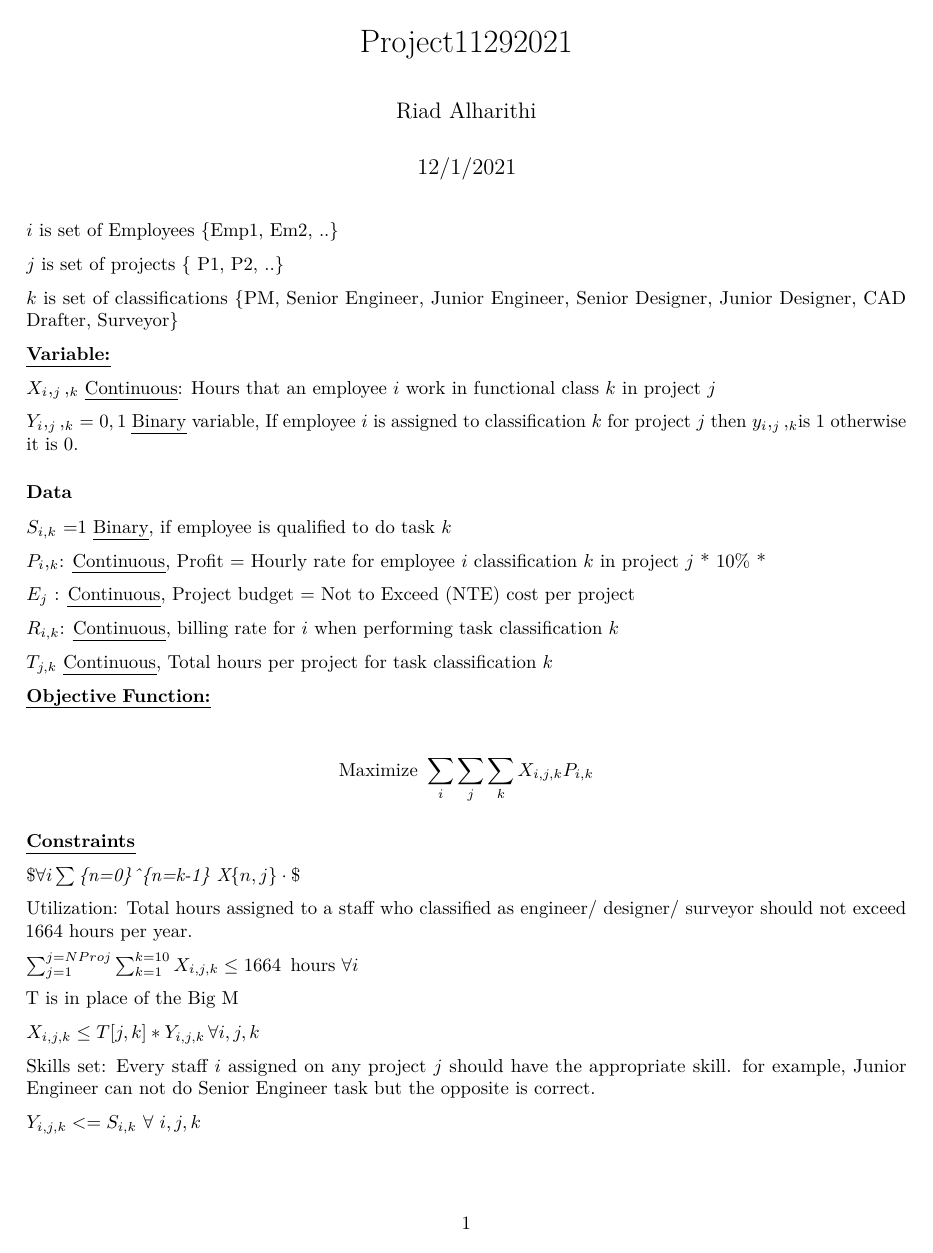
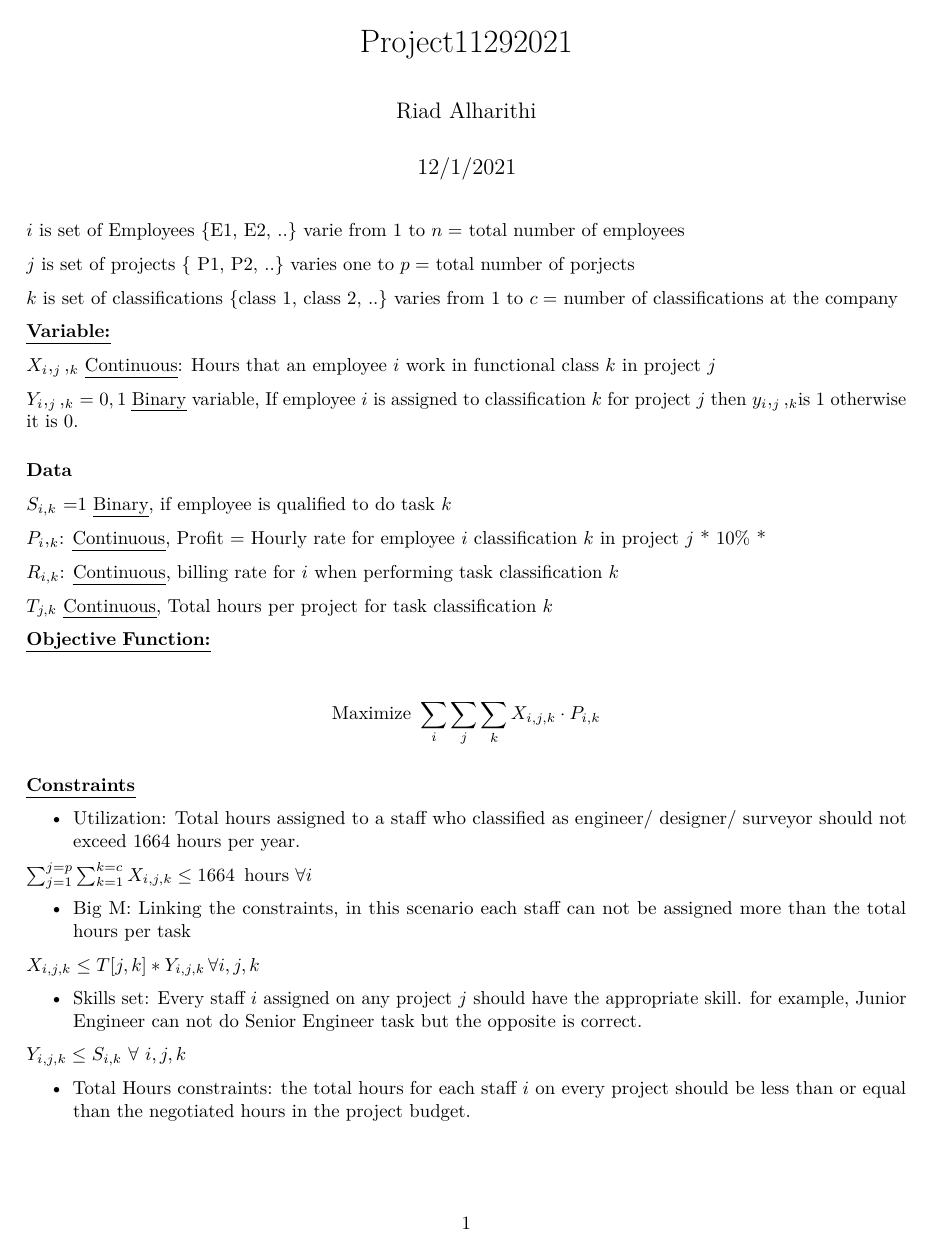
Before and after one commit to karpdx/ETM-540, an R Markdown document (Project11292021.Rmd): page 1 of 3. Rendered offline with R 4.5, knitr and Pandoc, then LaTeX, with nearby package versions; some code elsewhere in the file could not run offline.

Commit message:
Add files via upload

```diff
--- a/Project11292021.Rmd
+++ b/Project11292021.Rmd
@@ -5,11 +5,11 @@ date: "12/1/2021"
 output: pdf_document
 ---
 
-$i$ is set of Employees {Emp1, Em2, ..}
+$i$ is set of Employees {E1, E2, ..} varie from 1 to $n=$ total number of employees
 
-$j$ is set of projects { P1, P2, ..}
+$j$ is set of projects { P1, P2, ..} varies one to $p=$ total number of porjects
 
-$k$ is set of classifications {PM, Senior Engineer, Junior Engineer, Senior Designer, Junior Designer, CAD Drafter, Surveyor}
+$k$ is set of classifications {class 1, class 2, ..} varies from 1 to $c=$ number of classifications at the company
 
 [**Variable:**]{.ul}
 
@@ -23,8 +23,6 @@ $S_{i,k}$ =1 [Binary]{.ul}, if employee is qualified to do task $k$
 
 $P_i,_k$: [Continuous]{.ul}, Profit = Hourly rate for employee $i$ classification $k$ in project $j$ \* 10% \*
 
-$E_j$ : [Continuous]{.ul}, Project budget = Not to Exceed (NTE) cost per project
-
 $R_{i,k}$: [Continuous]{.ul}, billing rate for $i$ when performing task classification $k$
 
 $T_{j,k}$ [Continuous]{.ul}, Total hours per project for task classification $k$
@@ -34,27 +32,25 @@ $T_{j,k}$ [Continuous]{.ul}, Total hours per project for task classification $k$
 $$
  \begin{split}
  \begin{aligned}
-    \text{Maximize  }   &  \sum_{i} \sum_{j} \sum_{k} X_{i,j,k} P_{i,k} \\
+    \text{Maximize  }   &  \sum_{i} \sum_{j} \sum_{k} X_{i,j,k} \cdot P_{i,k} \\
  \end{aligned}
  \end{split}
 $$
 
 [**Constraints**]{.ul}
 
-$\forall i \sum_{n=0}^{n=k-1} X_{n,j}\cdot\$
+-   Utilization: Total hours assigned to a staff who classified as engineer/ designer/ surveyor should not exceed 1664 hours per year.
 
-Utilization: Total hours assigned to a staff who classified as engineer/ designer/ surveyor should not exceed 1664 hours per year.
+$\sum_{j=1}^{j=p} \sum_{k=1}^{k=c} X_{i,j,k} \leq1664 \,\text { hours } \forall i$
 
-$\sum_{j=1}^{j=NProj} \sum_{k=1}^{k=10} X_{i,j,k} \leq1664 \,\text { hours } \forall i$
-
-T is in place of the Big M
+-   Big M: Linking the constraints, in this scenario each staff can not be assigned more than the total hours per task
 
 $X_{i,j,k}\leq T[j,k] * Y_{i,j,k} \,\forall i,j,k$
 
-Skills set: Every staff $i$ assigned on any project $j$ should have the appropriate skill.
-for example, Junior Engineer can not do Senior Engineer task but the opposite is correct.
+-   Skills set: Every staff $i$ assigned on any project $j$ should have the appropriate skill.
+    for example, Junior Engineer can not do Senior Engineer task but the opposite is correct.
 
-$Y_{i,j,k}<= S_{i,k}\ \forall\ i, j, k$
+$Y_{i,j,k}\leq S_{i,k}\ \forall\ i, j, k$
 
-Total Hours constraints: the total hours for each staff $i$ on every project should be less than or equal than the negotiated hours in the project budget.
+-   Total Hours constraints: the total hours for each staff $i$ on every project should be less than or equal than the negotiated hours in the project budget.
 
```
Also changed, not shown: Project11292021.Rmd (13 more changed lines).
